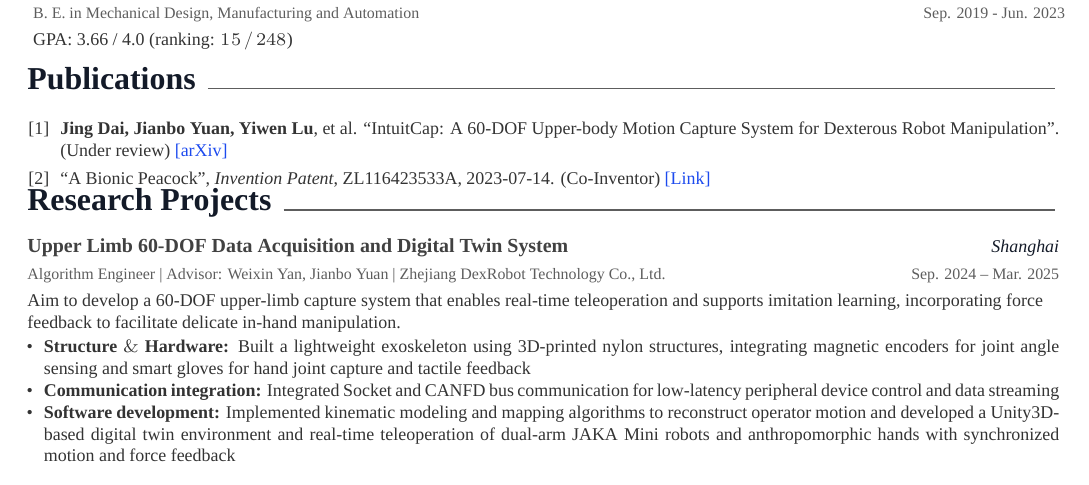
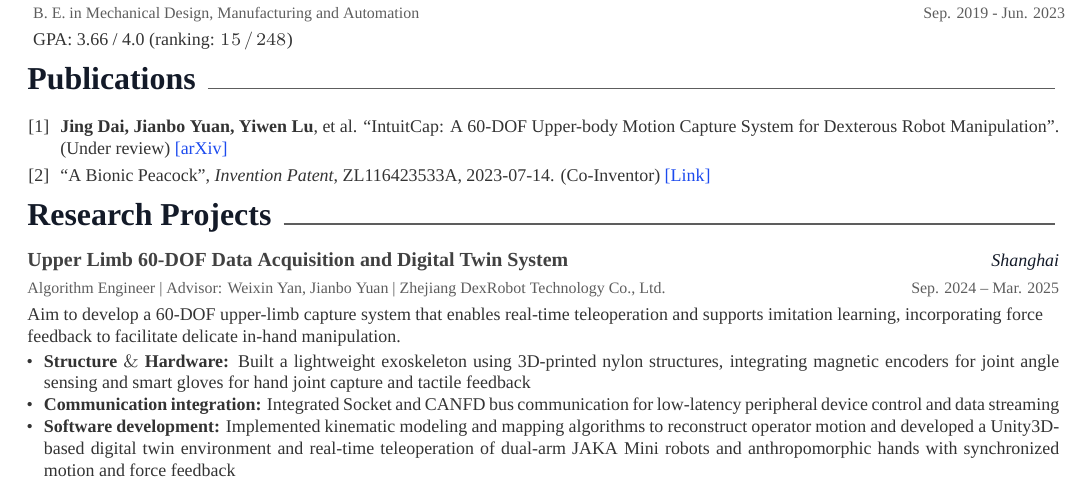
Before and after one commit to daisydai008/daisydai008.github.io, a LaTeX CV (CV/cv.tex, which reads CV/cv/Publications.tex): part of page 1 of 2, cut so that both start at the same text. Compiled offline with XeLaTeX; a missing font is replaced by an installed copy or a similar font.

Commit message:
change the space after the publication

```diff
--- a/CV/cv/Publications.tex
+++ b/CV/cv/Publications.tex
@@ -14,6 +14,6 @@
             \vspace{1mm}
             \item ``A Bionic Peacock'', \textit{Invention Patent}, ZL116423533A, 2023-07-14. (Co-Inventor) \href{https://pss-system.cponline.cnipa.gov.cn/documents/detail?prevPageTit=changgui}{\textcolor{link}{[Link]}}
         \end{cvitemize2}
-        \vspace{3mm}
+        \vspace{6mm}
     }
 \end{cventries}
```
Also changed, not shown: CV/cv.pdf.
